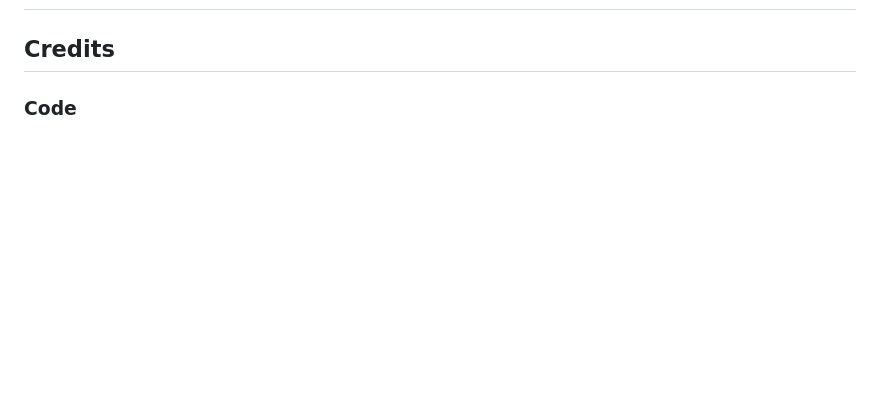
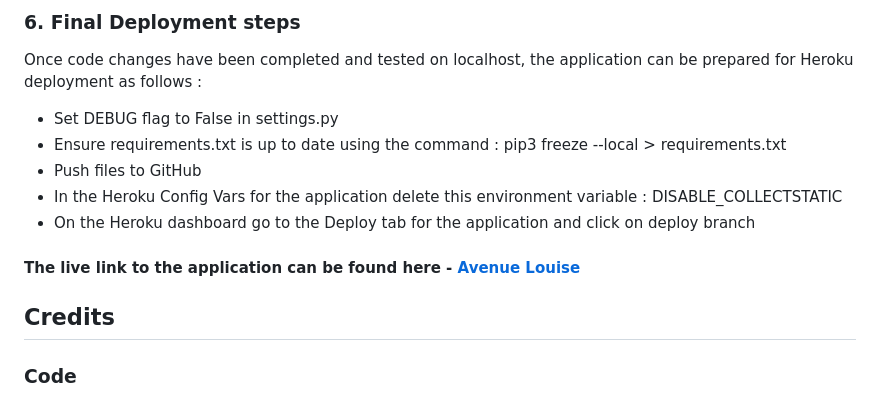
Before and after one commit to Louibens/PP5-Avenue_Louise, a Markdown page: README.md, the part around one of its changes. Drawn GitHub-style; blank space fills up the shorter version.

Commit message:
Add Deployment section to ReadMe

```diff
--- a/README.md
+++ b/README.md
@@ -329,3 +387,14 @@ The Avenue Louise website is based on the Code Institute Boutique Ado walkthroug
+### 6. Final Deployment steps
+Once code changes have been completed and tested on localhost, the application can be prepared for Heroku deployment as follows :
+- Set DEBUG flag to False in settings.py
+- Ensure requirements.txt is up to date using the command : pip3 freeze --local > requirements.txt
+- Push files to GitHub
+- In the Heroku Config Vars for the application delete this environment variable :  DISABLE_COLLECTSTATIC
+- On the Heroku dashboard go to the Deploy tab for the application and click on deploy branch
+
+#### The live link to the application can be found here - [Avenue Louise](https://avenue-louise-d68884ca43c9.herokuapp.com/)
+
+
 
 ## Credits
 
```
Also changed, not shown: other parts of README.md (+58 -0 lines).
